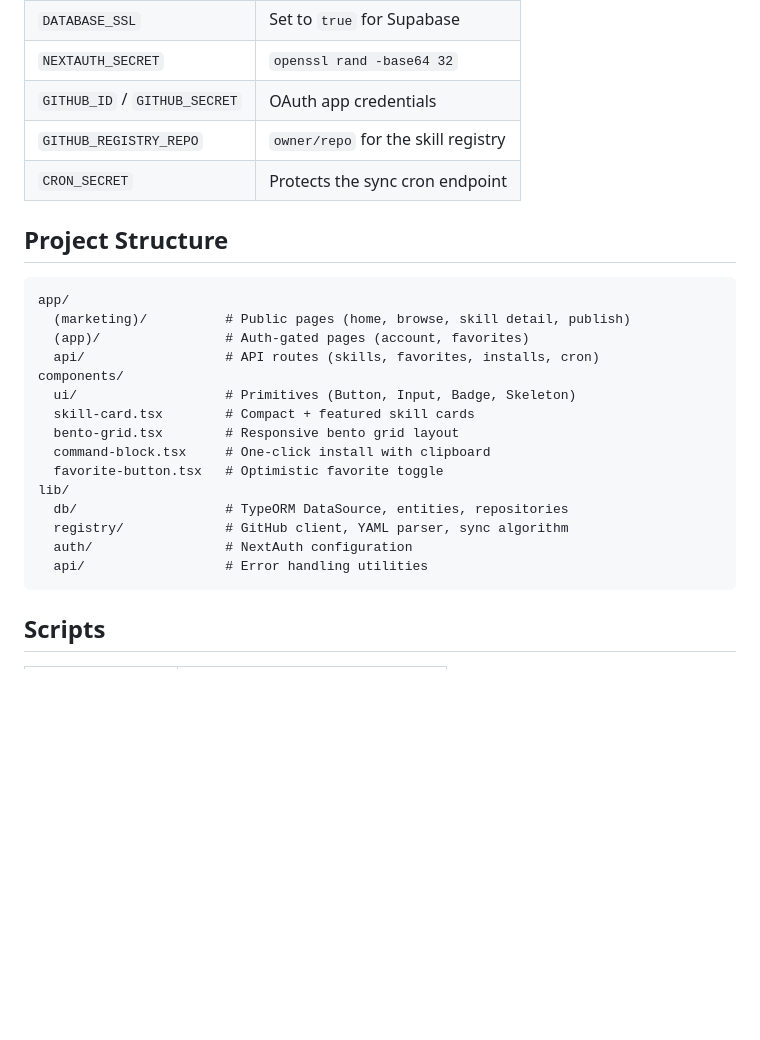
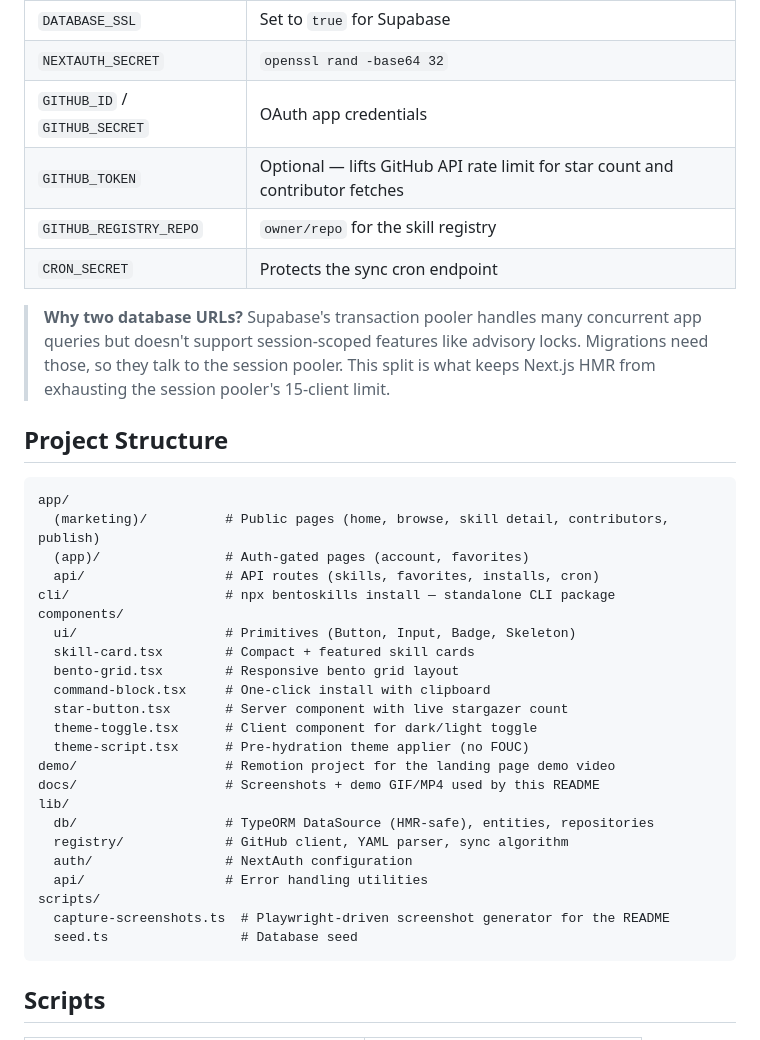
Before and after one commit to amit-biswas-1992/bentoskills, a Markdown page: README.md, the part around the change printed below. GitHub-like rendering; blank space fills up the shorter version.

````diff
--- a/README.md
+++ b/README.md
@@ -86,27 +124,38 @@ See [`.env.local.example`](.env.local.example) for the full list. Key variables:
 | `DATABASE_SSL` | Set to `true` for Supabase |
 | `NEXTAUTH_SECRET` | `openssl rand -base64 32` |
 | `GITHUB_ID` / `GITHUB_SECRET` | OAuth app credentials |
+| `GITHUB_TOKEN` | Optional — lifts GitHub API rate limit for star count and contributor fetches |
 | `GITHUB_REGISTRY_REPO` | `owner/repo` for the skill registry |
 | `CRON_SECRET` | Protects the sync cron endpoint |
+
+> **Why two database URLs?** Supabase's transaction pooler handles many concurrent app queries but doesn't support session-scoped features like advisory locks. Migrations need those, so they talk to the session pooler. This split is what keeps Next.js HMR from exhausting the session pooler's 15-client limit.
 
 ## Project Structure
 
 ```
 app/
-  (marketing)/          # Public pages (home, browse, skill detail, publish)
+  (marketing)/          # Public pages (home, browse, skill detail, contributors, publish)
   (app)/                # Auth-gated pages (account, favorites)
   api/                  # API routes (skills, favorites, installs, cron)
+cli/                    # npx bentoskills install — standalone CLI package
 components/
   ui/                   # Primitives (Button, Input, Badge, Skeleton)
   skill-card.tsx        # Compact + featured skill cards
   bento-grid.tsx        # Responsive bento grid layout
   command-block.tsx     # One-click install with clipboard
-  favorite-button.tsx   # Optimistic favorite toggle
+  star-button.tsx       # Server component with live stargazer count
+  theme-toggle.tsx      # Client component for dark/light toggle
+  theme-script.tsx      # Pre-hydration theme applier (no FOUC)
+demo/                   # Remotion project for the landing page demo video
+docs/                   # Screenshots + demo GIF/MP4 used by this README
 lib/
-  db/                   # TypeORM DataSource, entities, repositories
+  db/                   # TypeORM DataSource (HMR-safe), entities, repositories
   registry/             # GitHub client, YAML parser, sync algorithm
   auth/                 # NextAuth configuration
   api/                  # Error handling utilities
+scripts/
+  capture-screenshots.ts  # Playwright-driven screenshot generator for the README
+  seed.ts                 # Database seed
 ```
 
 ## Scripts
````
Also changed, not shown: other parts of README.md (+61 -19 lines), docs/contributors.png (added), docs/home-dark.png (added), docs/home.png (added), docs/skills.png (added), 12 other files.
